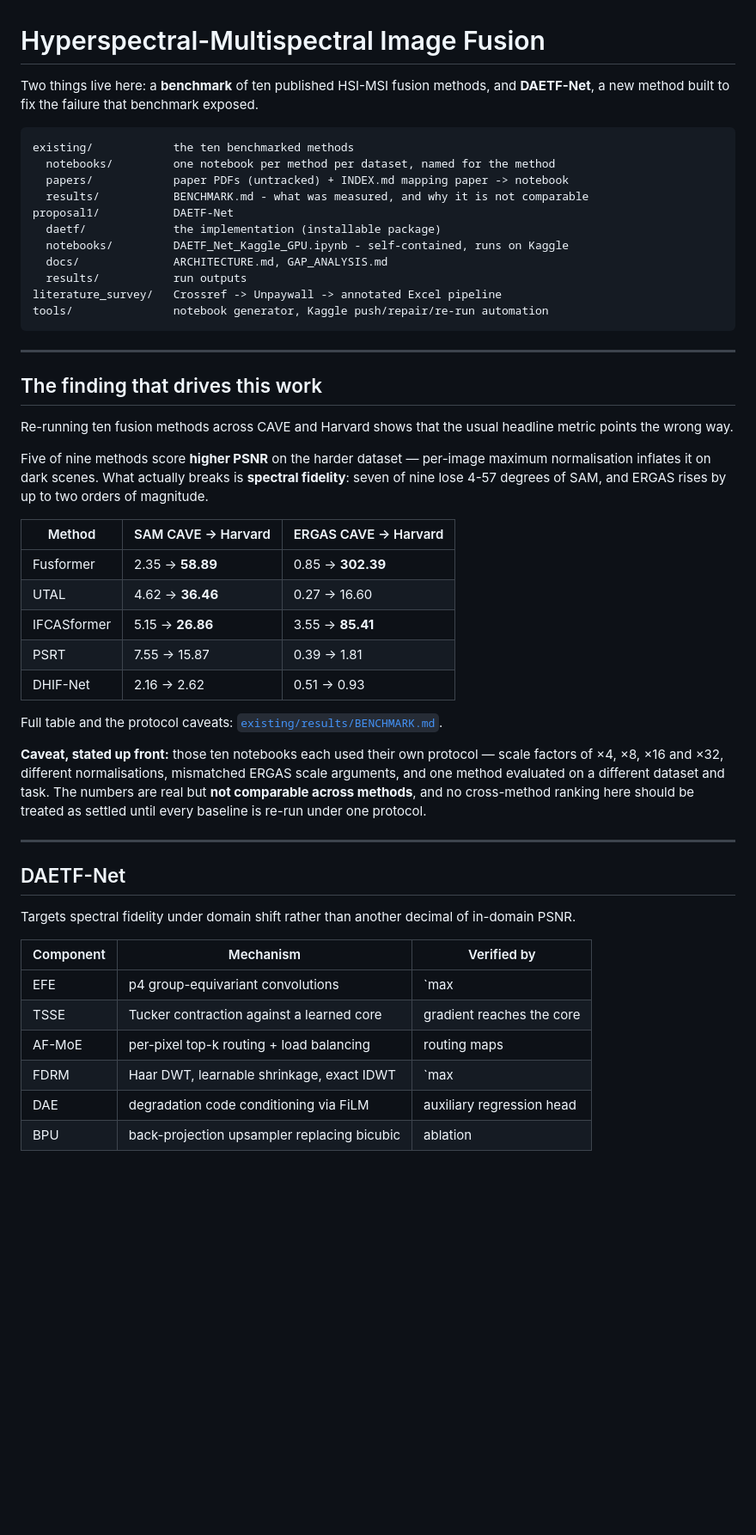
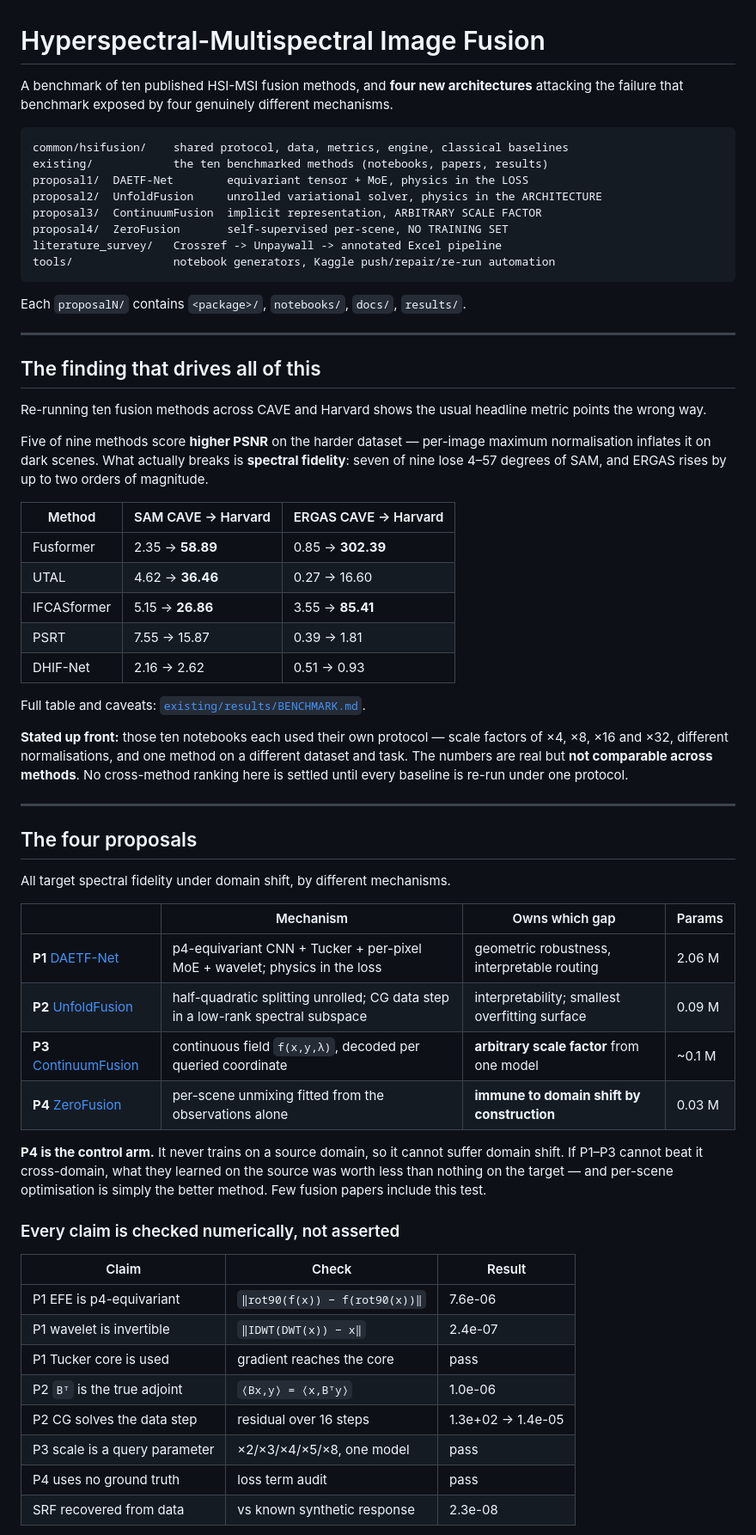
Before and after one commit to Amarnath10i/research-on-hyperspectral--image-fusion, a Markdown page: README.md, the part around one of its changes. Shown at 86% size. Drawn GitHub-style; blank space fills up the shorter version.

````diff
--- a/README.md
+++ b/README.md
@@ -1,33 +1,33 @@
 # Hyperspectral-Multispectral Image Fusion
 
-Two things live here: a **benchmark** of ten published HSI-MSI fusion methods,
-and **DAETF-Net**, a new method built to fix the failure that benchmark exposed.
+A benchmark of ten published HSI-MSI fusion methods, and **four new
+architectures** attacking the failure that benchmark exposed by four genuinely
+different mechanisms.
 
 ```
-existing/            the ten benchmarked methods
-  notebooks/         one notebook per method per dataset, named for the method
-  papers/            paper PDFs (untracked) + INDEX.md mapping paper -> notebook
-  results/           BENCHMARK.md - what was measured, and why it is not comparable
-proposal1/           DAETF-Net
-  daetf/             the implementation (installable package)
-  notebooks/         DAETF_Net_Kaggle_GPU.ipynb - self-contained, runs on Kaggle
-  docs/              ARCHITECTURE.md, GAP_ANALYSIS.md
-  results/           run outputs
+common/hsifusion/    shared protocol, data, metrics, engine, classical baselines
+existing/            the ten benchmarked methods (notebooks, papers, results)
+proposal1/  DAETF-Net        equivariant tensor + MoE, physics in the LOSS
+proposal2/  UnfoldFusion     unrolled variational solver, physics in the ARCHITECTURE
+proposal3/  ContinuumFusion  implicit representation, ARBITRARY SCALE FACTOR
+proposal4/  ZeroFusion       self-supervised per-scene, NO TRAINING SET
 literature_survey/   Crossref -> Unpaywall -> annotated Excel pipeline
-tools/               notebook generator, Kaggle push/repair/re-run automation
+tools/               notebook generators, Kaggle push/repair/re-run automation
 ```
+
+Each `proposalN/` contains `<package>/`, `notebooks/`, `docs/`, `results/`.
 
 ---
 
-## The finding that drives this work
+## The finding that drives all of this
 
-Re-running ten fusion methods across CAVE and Harvard shows that the usual
-headline metric points the wrong way.
+Re-running ten fusion methods across CAVE and Harvard shows the usual headline
+metric points the wrong way.
 
 Five of nine methods score **higher PSNR** on the harder dataset — per-image
 maximum normalisation inflates it on dark scenes. What actually breaks is
-**spectral fidelity**: seven of nine lose 4-57 degrees of SAM, and ERGAS rises by
-up to two orders of magnitude.
+**spectral fidelity**: seven of nine lose 4–57 degrees of SAM, and ERGAS rises
+by up to two orders of magnitude.
 
 | Method | SAM CAVE → Harvard | ERGAS CAVE → Harvard |
 |---|---|---|
@@ -37,28 +37,42 @@ up to two orders of magnitude.
 | PSRT | 7.55 → 15.87 | 0.39 → 1.81 |
 | DHIF-Net | 2.16 → 2.62 | 0.51 → 0.93 |
 
-Full table and the protocol caveats: [`existing/results/BENCHMARK.md`](existing/results/BENCHMARK.md).
+Full table and caveats: [`existing/results/BENCHMARK.md`](existing/results/BENCHMARK.md).
 
-**Caveat, stated up front:** those ten notebooks each used their own protocol —
-scale factors of ×4, ×8, ×16 and ×32, different normalisations, mismatched ERGAS
-scale arguments, and one method evaluated on a different dataset and task. The
-numbers are real but **not comparable across methods**, and no cross-method
-ranking here should be treated as settled until every baseline is re-run under
-one protocol.
+**Stated up front:** those ten notebooks each used their own protocol — scale
+factors of ×4, ×8, ×16 and ×32, different normalisations, and one method on a
+different dataset and task. The numbers are real but **not comparable across
+methods**. No cross-method ranking here is settled until every baseline is
+re-run under one protocol.
 
 ---
 
-## DAETF-Net
+## The four proposals
 
-Targets spectral fidelity under domain shift rather than another decimal of
-in-domain PSNR.
+All target spectral fidelity under domain shift, by different mechanisms.
 
-| Component | Mechanism | Verified by |
+| | Mechanism | Owns which gap | Params |
+|---|---|---|---|
+| **P1** [DAETF-Net](proposal1/docs/ARCHITECTURE.md) | p4-equivariant CNN + Tucker + per-pixel MoE + wavelet; physics in the loss | geometric robustness, interpretable routing | 2.06 M |
+| **P2** [UnfoldFusion](proposal2/docs/ARCHITECTURE.md) | half-quadratic splitting unrolled; CG data step in a low-rank spectral subspace | interpretability; smallest overfitting surface | 0.09 M |
+| **P3** [ContinuumFusion](proposal3/docs/ARCHITECTURE.md) | continuous field `f(x,y,λ)`, decoded per queried coordinate | **arbitrary scale factor** from one model | ~0.1 M |
+| **P4** [ZeroFusion](proposal4/docs/ARCHITECTURE.md) | per-scene unmixing fitted from the observations alone | **immune to domain shift by construction** | 0.03 M |
+
+**P4 is the control arm.** It never trains on a source domain, so it cannot
+suffer domain shift. If P1–P3 cannot beat it cross-domain, what they learned on
+the source was worth less than nothing on the target — and per-scene
+optimisation is simply the better method. Few fusion papers include this test.
+
+### Every claim is checked numerically, not asserted
+
+| Claim | Check | Result |
 |---|---|---|
-| EFE | p4 group-equivariant convolutions | `max|rot90(f(x)) − f(rot90(x))| = 7.6e-06` |
-| TSSE | Tucker contraction against a learned core | gradient reaches the core |
-| AF-MoE | per-pixel top-k routing + load balancing | routing maps |
-| FDRM | Haar DWT, learnable shrinkage, exact IDWT | `max|IDWT(DWT(x)) − x| = 2.4e-07` |
-| DAE | degradation code conditioning via FiLM | auxiliary regression head |
-| BPU | back-projection upsampler replacing bicubic | ablation |
+| P1 EFE is p4-equivariant | `‖rot90(f(x)) − f(rot90(x))‖` | 7.6e-06 |
+| P1 wavelet is invertible | `‖IDWT(DWT(x)) − x‖` | 2.4e-07 |
+| P1 Tucker core is used | gradient reaches the core | pass |
+| P2 `Bᵀ` is the true adjoint | `⟨Bx,y⟩ = ⟨x,Bᵀy⟩` | 1.0e-06 |
+| P2 CG solves the data step | residual over 16 steps | 1.3e+02 → 1.4e-05 |
+| P3 scale is a query parameter | ×2/×3/×4/×5/×8, one model | pass |
+| P4 uses no ground truth | loss term audit | pass |
+| SRF recovered from data | vs known synthetic response | 2.3e-08 |
 
````
Also changed, not shown: other parts of README.md (+47 -80 lines).
